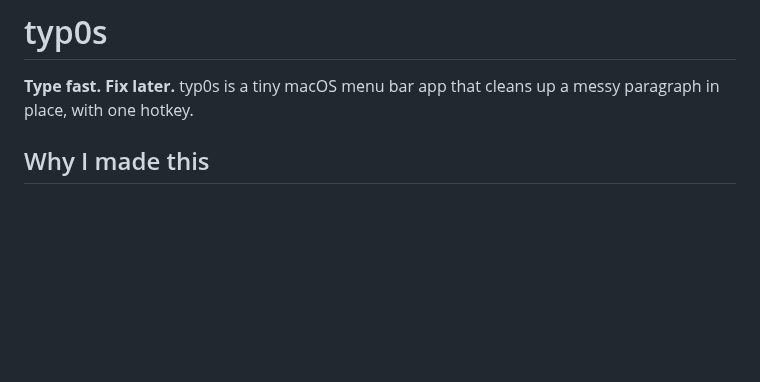
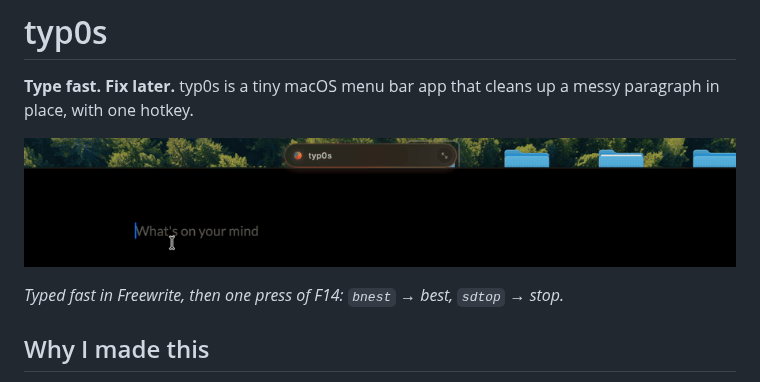
Before and after one commit to B1n9M4n/typ0s, a Markdown page: README.md, the part around the change. GitHub-like rendering; pictures changed too: docs/demo.gif (added); blank space fills up the shorter version.

Commit message:
README: demo GIF
Real recording: a fast, messy sentence in Freewrite fixed with one press of F14.

```diff
--- a/README.md
+++ b/README.md
@@ -1,6 +1,10 @@
 # typ0s
 
 **Type fast. Fix later.** typ0s is a tiny macOS menu bar app that cleans up a messy paragraph in place, with one hotkey.
+
+![typ0s fixing a fast, messy sentence in Freewrite with one key (F14)](docs/demo.gif)
+
+*Typed fast in Freewrite, then one press of F14: `bnest` → best, `sdtop` → stop.*
 
 ## Why I made this
 
```
